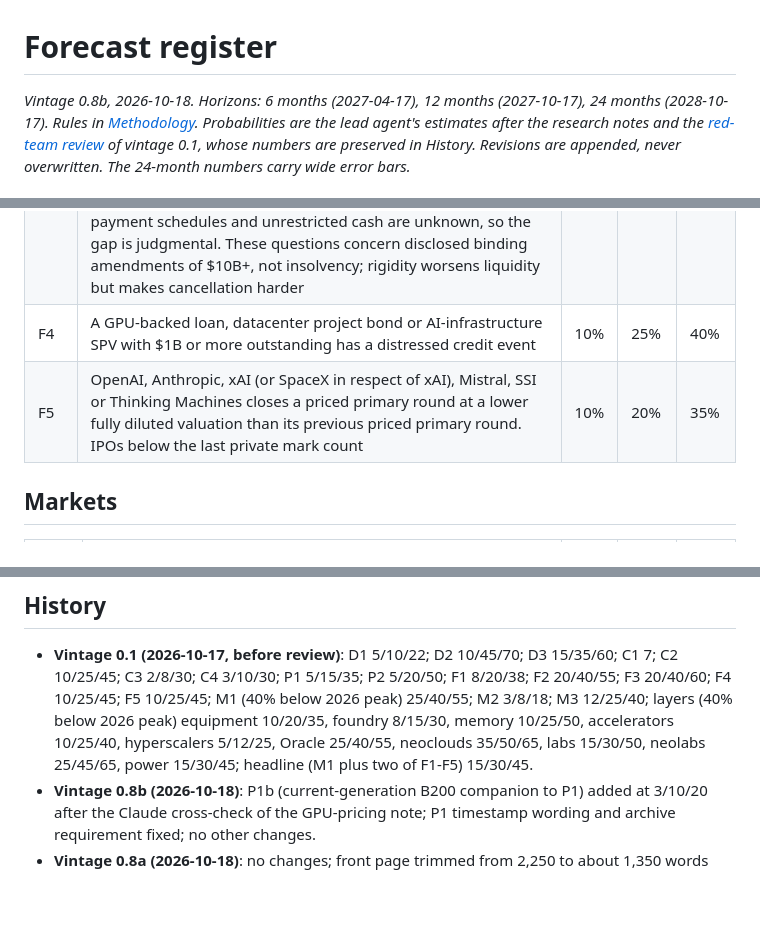
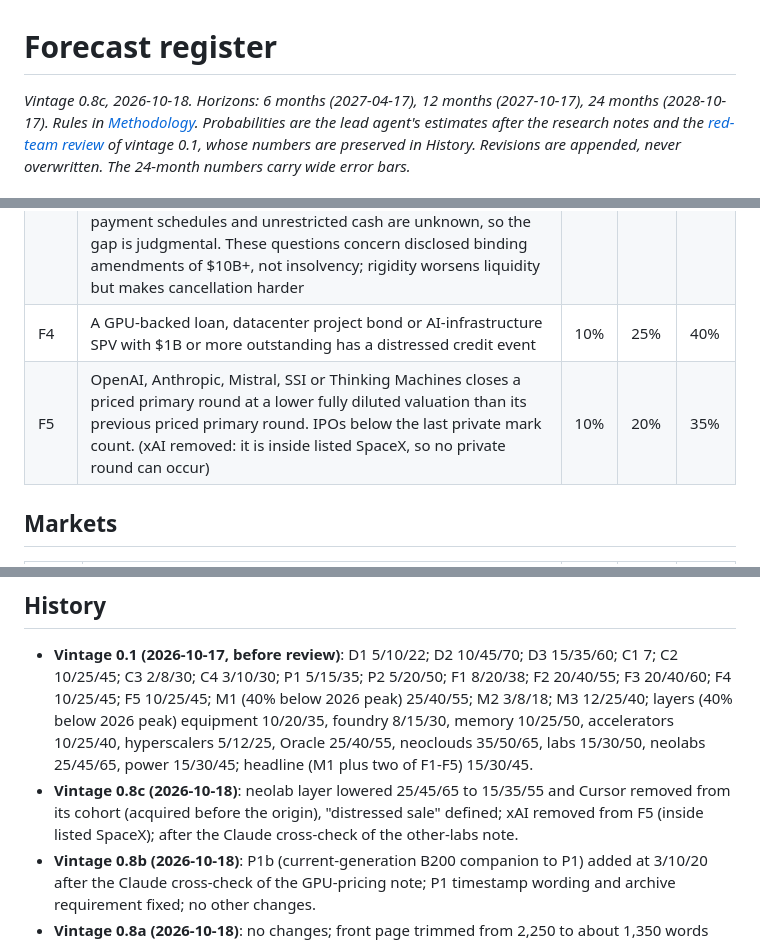
Before and after one commit to marcinbogdanski/bubble-not-bubble, a Markdown page: forecasts/register.md, 3 parts joined by grey strips. Rendered like a GitHub page; blank space fills up the shorter version.

Commit message:
Register 0.8c: neolab cohort and probabilities corrected, xAI out of F5; stack neolab and xAI rows

```diff
--- a/forecasts/register.md
+++ b/forecasts/register.md
@@ -1,6 +1,6 @@
 # Forecast register
 
-*Vintage 0.8b, 2026-10-18. Horizons: 6 months (2027-04-17), 12 months
+*Vintage 0.8c, 2026-10-18. Horizons: 6 months (2027-04-17), 12 months
 (2027-10-17), 24 months (2028-10-17). Rules in
 [Methodology](/report/methodology). Probabilities are the lead agent's
 estimates after the research notes and the
@@ -73,7 +73,7 @@ overwritten. The 24-month numbers carry wide error bars.*
 | F3 | OpenAI, or a counterparty in a filing or release, discloses the cancellation, a deferral of a year or more, or a reduction of a binding compute commitment, where the nominal amount cancelled, deferred or reduced is $10B or more (amendments to one contract aggregate). Supplier-side delivery delays, and slower incremental signings, do not count | 15% | 32% | 52% |
 | F3b | The same as F3 for Anthropic (or a counterparty: Amazon, Google, Broadcom, Microsoft, a lessor). Below F3 because Anthropic's reported operating improvement and $65B Series H (which includes $15B of previously committed supplier funding) give a near-term cushion, while OpenAI's larger reported programme and burn outlook are offset by $122B of committed capital with at least $80B funded by 1 October; both companies' payment schedules and unrestricted cash are unknown, so the gap is judgmental. These questions concern disclosed binding amendments of $10B+, not insolvency; rigidity worsens liquidity but makes cancellation harder | 10% | 22% | 38% |
 | F4 | A GPU-backed loan, datacenter project bond or AI-infrastructure SPV with $1B or more outstanding has a distressed credit event | 10% | 25% | 40% |
-| F5 | OpenAI, Anthropic, xAI (or SpaceX in respect of xAI), Mistral, SSI or Thinking Machines closes a priced primary round at a lower fully diluted valuation than its previous priced primary round. IPOs below the last private mark count | 10% | 20% | 35% |
+| F5 | OpenAI, Anthropic, Mistral, SSI or Thinking Machines closes a priced primary round at a lower fully diluted valuation than its previous priced primary round. IPOs below the last private mark count. (xAI removed: it is inside listed SpaceX, so no private round can occur) | 10% | 20% | 35% |
 
 ## Markets
 
@@ -186,6 +186,10 @@ basket crash, which is the most likely way the boom under-delivers.
   10/25/50, accelerators 10/25/40, hyperscalers 5/12/25, Oracle 25/40/55,
   neoclouds 35/50/65, labs 15/30/50, neolabs 25/45/65, power 15/30/45;
   headline (M1 plus two of F1-F5) 15/30/45.
+- **Vintage 0.8c (2026-10-18)**: neolab layer lowered 25/45/65 to
+  15/35/55 and Cursor removed from its cohort (acquired before the origin),
+  "distressed sale" defined; xAI removed from F5 (inside listed SpaceX);
+  after the Claude cross-check of the other-labs note.
 - **Vintage 0.8b (2026-10-18)**: P1b (current-generation B200 companion
   to P1) added at 3/10/20 after the Claude cross-check of the GPU-pricing
   note; P1 timestamp wording and archive requirement fixed; no other
```
Also changed, not shown: other parts of forecasts/register.md (+1 -1 lines), report/stack.md (+2 -2 lines).
